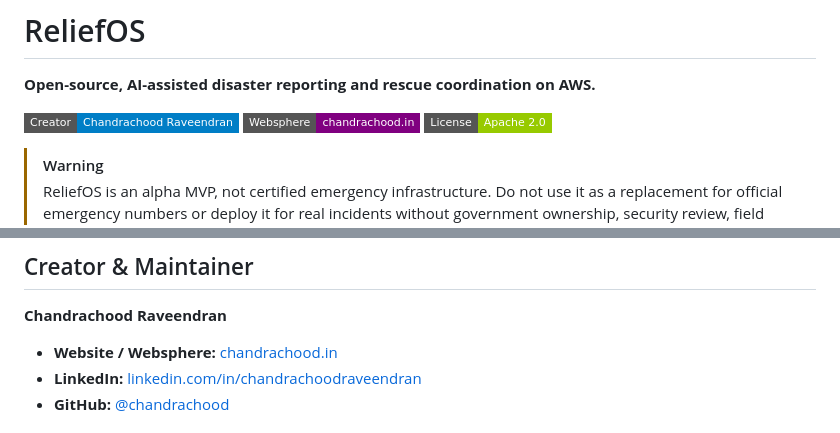
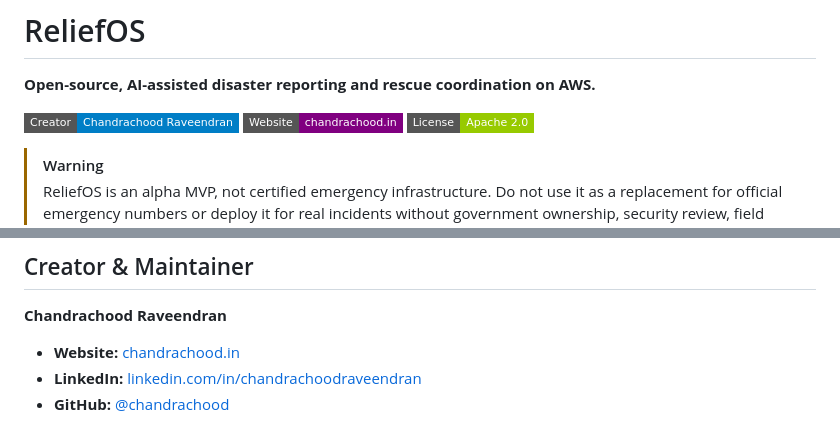
Before and after one commit to chandrachood/ReliefOS, a Markdown page: README.md, 2 parts joined by grey strips. Drawn GitHub-style; badges without logos.

Commit message:
Update badge and label from Websphere to Website

```diff
--- a/README.md
+++ b/README.md
@@ -3,7 +3,7 @@
 **Open-source, AI-assisted disaster reporting and rescue coordination on AWS.**
 
 [![Creator](https://img.shields.io/badge/Creator-Chandrachood%20Raveendran-blue?style=flat-square&logo=linkedin)](https://www.linkedin.com/in/chandrachoodraveendran)
-[![Websphere](https://img.shields.io/badge/Websphere-chandrachood.in-purple?style=flat-square)](https://chandrachood.in)
+[![Website](https://img.shields.io/badge/Website-chandrachood.in-purple?style=flat-square)](https://chandrachood.in)
 [![License](https://img.shields.io/badge/License-Apache_2.0-green.svg?style=flat-square)](LICENSE)
 
 > [!WARNING]
@@ -222,7 +222,7 @@ docs/            Architecture and production-readiness notes
 
 **Chandrachood Raveendran**
 
-- **Website / Websphere:** [chandrachood.in](https://chandrachood.in)
+- **Website:** [chandrachood.in](https://chandrachood.in)
 - **LinkedIn:** [linkedin.com/in/chandrachoodraveendran](https://www.linkedin.com/in/chandrachoodraveendran)
 - **GitHub:** [@chandrachood](https://github.com/chandrachood)
 
```
